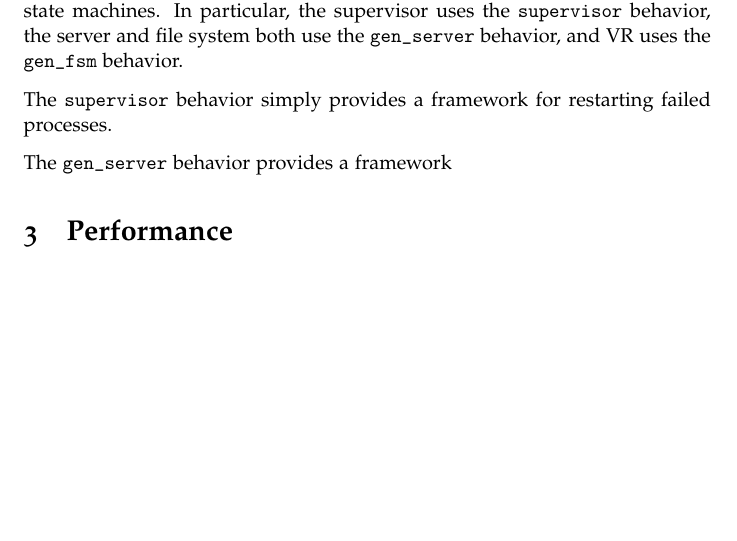
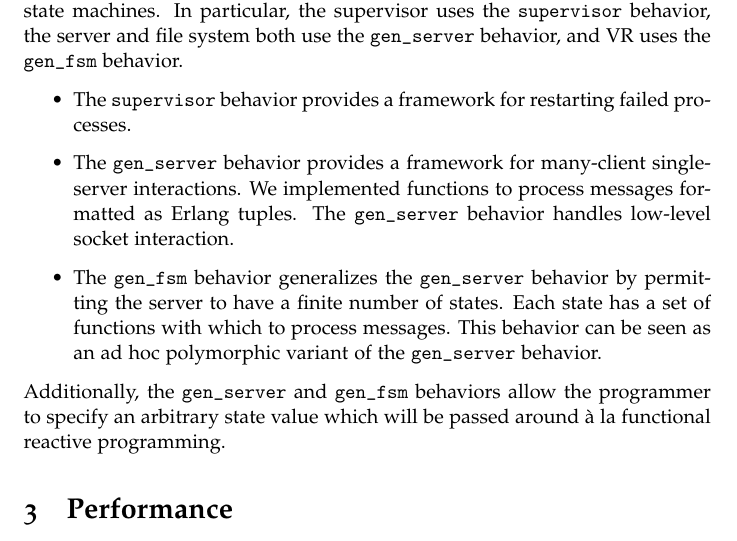
Before and after one commit to thinkmoore/erlang-phat, a LaTeX document (paper/paper.tex): part of page 2 of 2, cut so that both start at the same text, the shorter picture padded with empty space. Compiled offline with pdfLaTeX.

Commit message:
Explain the three behaviors we use

```diff
--- a/paper/paper.tex
+++ b/paper/paper.tex
@@ -15,7 +15,7 @@
 \usepackage{algorithm}
 
 \usepackage[sc,osf]{mathpazo}
-\linespread{1.05}         % Palatino needs more leading (space between lines)
+\linespread{1.05}         % Palatino needs more leading
 \usepackage[T1]{fontenc}
 
 \fontencoding{T1}
@@ -107,10 +107,24 @@ machines. In particular, the supervisor uses the \texttt{supervisor} behavior,
 the server and file system both use the \texttt{gen\_server} behavior, and VR
 uses the \texttt{gen\_fsm} behavior.
 
-The \texttt{supervisor} behavior simply provides a framework for restarting failed
-processes.
+\begin{itemize}
+\item The \texttt{supervisor} behavior provides a framework for restarting
+  failed processes.
+\item The \texttt{gen\_server} behavior provides a framework for many-client
+  single-server interactions. We implemented functions to process messages
+  formatted as Erlang tuples. The \texttt{gen\_server} behavior handles
+  low-level socket interaction.
+\item The \texttt{gen\_fsm} behavior generalizes the \texttt{gen\_server}
+  behavior by permitting the server to have a finite number of states. Each
+  state has a set of functions with which to process messages. This behavior can
+  be seen as an ad hoc polymorphic variant of the \texttt{gen\_server} behavior.
+\end{itemize}
 
-The \texttt{gen\_server} behavior provides a framework
+Additionally, the \texttt{gen\_server} and \texttt{gen\_fsm} behaviors allow
+the programmer to specify an arbitrary state value which will be passed around
+\`{a} la functional reactive programming.
+
+
 
 \section{Performance}
 
```
